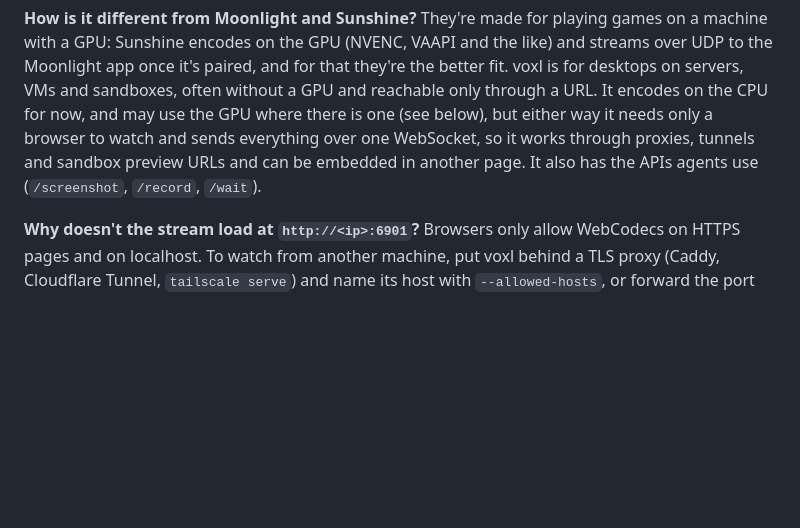
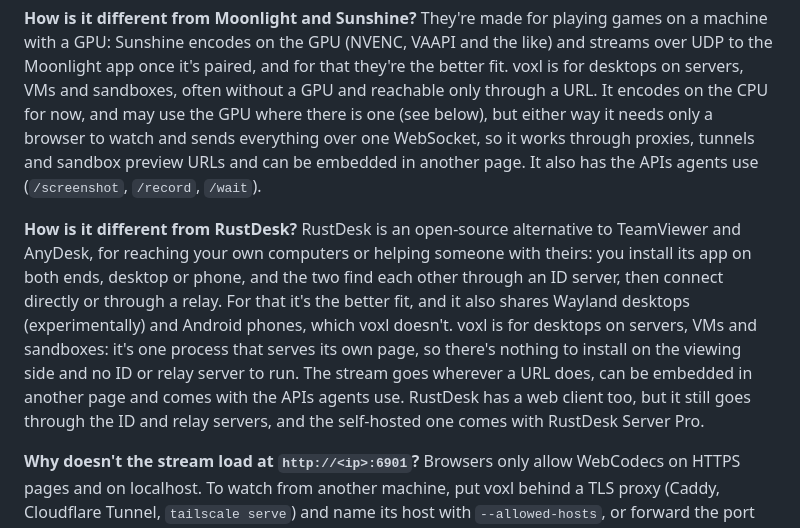
Before and after one commit to tembo/voxl, a Markdown page: README.md, the part around the change. Rendered like a GitHub page; blank space fills up the shorter version.

Commit message:
docs: add RustDesk comparison to README FAQ

```diff
--- a/README.md
+++ b/README.md
@@ -280,6 +280,18 @@ WebSocket, so it works through proxies, tunnels and sandbox preview URLs and can
 embedded in another page. It also has the APIs agents use (`/screenshot`, `/record`,
 `/wait`).
 
+**How is it different from RustDesk?** RustDesk is an open-source alternative to
+TeamViewer and AnyDesk, for reaching your own computers or helping someone with theirs:
+you install its app on both ends, desktop or phone, and the two find each other through
+an ID server, then connect directly or through a relay. For that it's the better fit,
+and it also shares Wayland desktops (experimentally) and Android phones, which voxl
+doesn't. voxl is for desktops on servers, VMs and sandboxes: it's one process that
+serves its own page, so there's nothing to install on the viewing side and no ID or
+relay server to run. The stream goes wherever a URL does, can be embedded in another
+page and comes with the APIs agents use. RustDesk has a web client too, but it still
+goes through the ID and relay servers, and the self-hosted one comes with RustDesk
+Server Pro.
+
 **Why doesn't the stream load at `http://<ip>:6901`?** Browsers only allow WebCodecs on
 HTTPS pages and on localhost. To watch from another machine, put voxl behind a TLS proxy
 (Caddy, Cloudflare Tunnel, `tailscale serve`) and name its host with `--allowed-hosts`,
```
